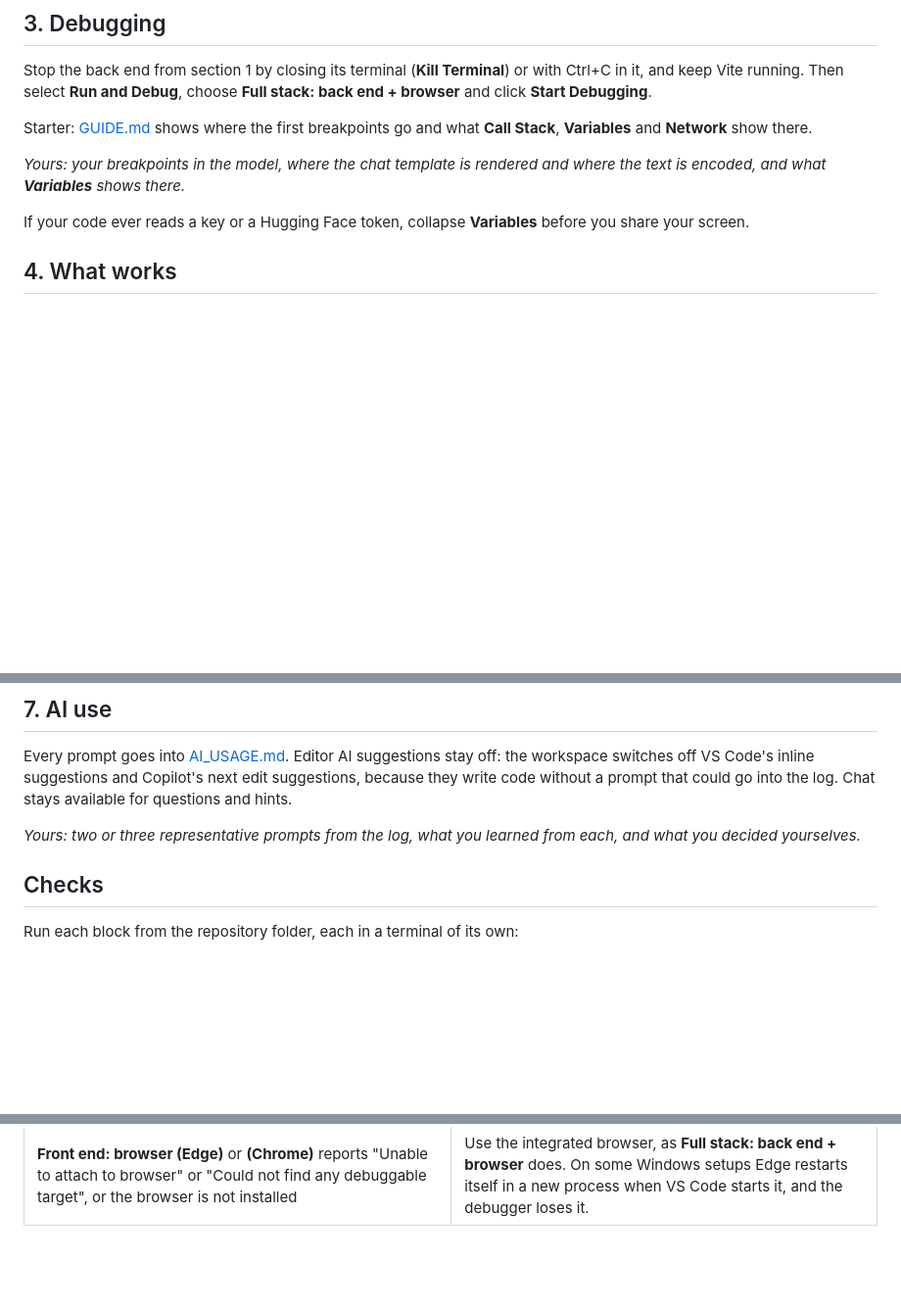
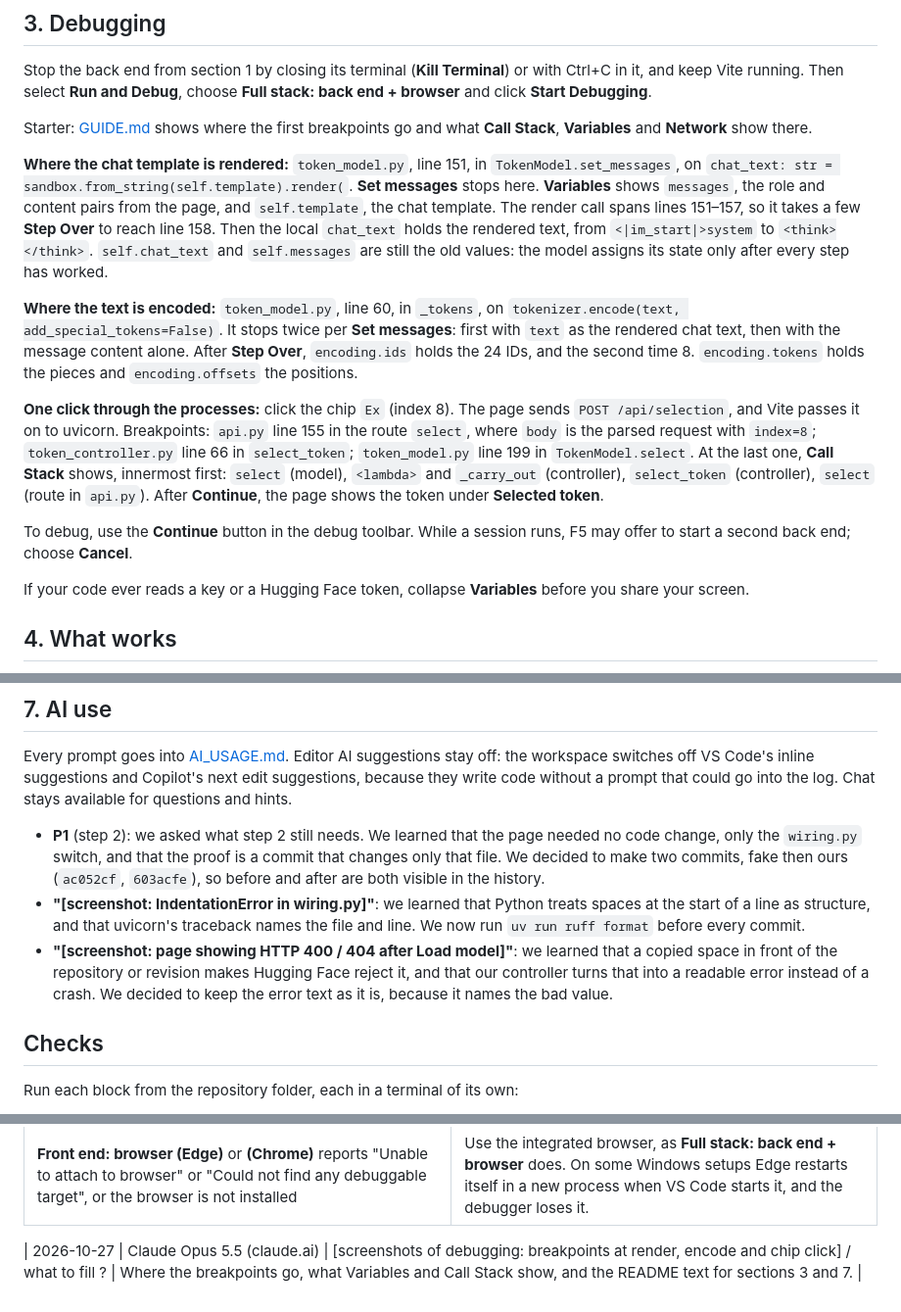
Before and after one commit to shanmughapriya234-wq/agentic_ai_token_viewer_starter, a Markdown page: README.md, 3 parts joined by grey strips. Shown at 98% size. Rendered like a GitHub page; blank space fills up the shorter version.

Commit message:
README: debugging and AI use

```diff
--- a/README.md
+++ b/README.md
@@ -74,7 +74,13 @@ Stop the back end from section 1 by closing its terminal (**Kill Terminal**) or
 
 Starter: [GUIDE.md](GUIDE.md#debugging) shows where the first breakpoints go and what **Call Stack**, **Variables** and **Network** show there.
 
-_Yours: your breakpoints in the model, where the chat template is rendered and where the text is encoded, and what **Variables** shows there._
+**Where the chat template is rendered:** `token_model.py`, line 151, in `TokenModel.set_messages`, on `chat_text: str = sandbox.from_string(self.template).render(`. **Set messages** stops here. **Variables** shows `messages`, the role and content pairs from the page, and `self.template`, the chat template. The render call spans lines 151–157, so it takes a few **Step Over** to reach line 158. Then the local `chat_text` holds the rendered text, from `<|im_start|>system` to `<think></think>`. `self.chat_text` and `self.messages` are still the old values: the model assigns its state only after every step has worked.
+
+**Where the text is encoded:** `token_model.py`, line 60, in `_tokens`, on `tokenizer.encode(text, add_special_tokens=False)`. It stops twice per **Set messages**: first with `text` as the rendered chat text, then with the message content alone. After **Step Over**, `encoding.ids` holds the 24 IDs, and the second time 8. `encoding.tokens` holds the pieces and `encoding.offsets` the positions.
+
+**One click through the processes:** click the chip `Ex` (index 8). The page sends `POST /api/selection`, and Vite passes it on to uvicorn. Breakpoints: `api.py` line 155 in the route `select`, where `body` is the parsed request with `index=8`; `token_controller.py` line 66 in `select_token`; `token_model.py` line 199 in `TokenModel.select`. At the last one, **Call Stack** shows, innermost first: `select` (model), `<lambda>` and `_carry_out` (controller), `select_token` (controller), `select` (route in `api.py`). After **Continue**, the page shows the token under **Selected token**.
+
+To debug, use the **Continue** button in the debug toolbar. While a session runs, F5 may offer to start a second back end; choose **Cancel**.
 
 If your code ever reads a key or a Hugging Face token, collapse **Variables** before you share your screen.
 
@@ -134,8 +140,9 @@ Starter: three questions are left open on purpose. Decide them, and record what
 
 Every prompt goes into [AI_USAGE.md](AI_USAGE.md). Editor AI suggestions stay off: the workspace switches off VS Code's inline suggestions and Copilot's next edit suggestions, because they write code without a prompt that could go into the log. Chat stays available for questions and hints.
 
-_Yours: two or three representative prompts from the log, what you learned from each, and what you decided yourselves._
-
+- **P1** (step 2): we asked what step 2 still needs. We learned that the page needed no code change, only the `wiring.py` switch, and that the proof is a commit that changes only that file. We decided to make two commits, fake then ours (`ac052cf`, `603acfe`), so before and after are both visible in the history.
+- **"[screenshot: IndentationError in wiring.py]"**: we learned that Python treats spaces at the start of a line as structure, and that uvicorn's traceback names the file and line. We now run `uv run ruff format` before every commit.
+- **"[screenshot: page showing HTTP 400 / 404 after Load model]"**: we learned that a copied space in front of the repository or revision makes Hugging Face reject it, and that our controller turns that into a readable error instead of a crash. We decided to keep the error text as it is, because it names the bad value.
 ## Checks
 
 Run each block from the repository folder, each in a terminal of its own:
@@ -183,3 +190,5 @@ The back end needs Python 3.11 or newer; uv installs Python 3.13, which `backend
 | On Windows, `uv run mypy` stops with "DLL load failed while importing mypy", followed by a text in the language of Windows (in English: "The filename or extension is too long"), `uv run ruff check` with "os error 3", or Git with "Filename too long" | The clone lies too deep for the Windows path limit. Clone it into a short folder, such as `C:\Users\<name>\repos\token-viewer`, outside OneDrive. |
 | A terminal does not know `uv` or `npm`, or the task **uv: sync** cannot find uv | Restart VS Code after installing uv or Node.js, so that its terminals and tasks get the new PATH. Then check with `uv --version` and `node --version`. |
 | **Front end: browser (Edge)** or **(Chrome)** reports "Unable to attach to browser" or "Could not find any debuggable target", or the browser is not installed | Use the integrated browser, as **Full stack: back end + browser** does. On some Windows setups Edge restarts itself in a new process when VS Code starts it, and the debugger loses it. |
+
+   | 2026-10-27 | Claude Opus 5.5 (claude.ai) | [screenshots of debugging: breakpoints at render, encode and chip click] / what to fill ? | Where the breakpoints go, what Variables and Call Stack show, and the README text for sections 3 and 7. |
```
